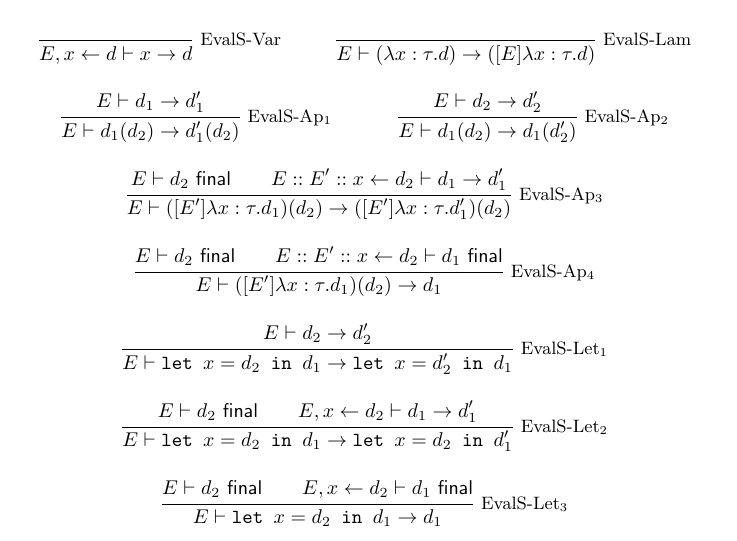
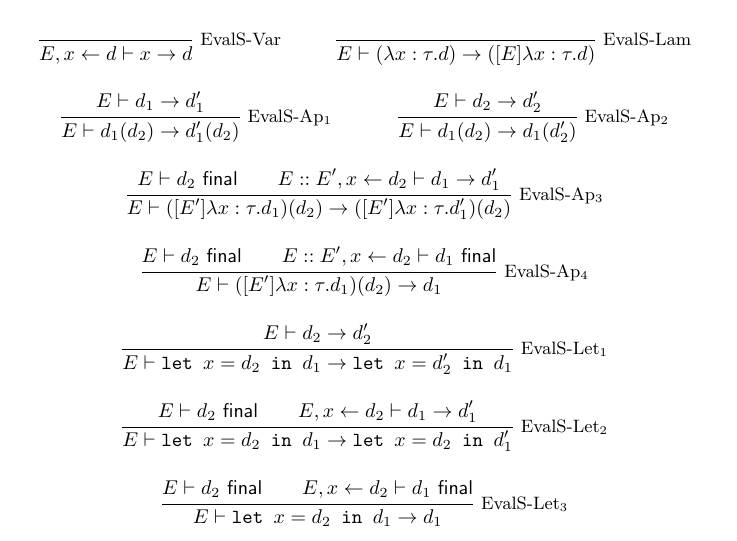
Before and after one commit to jlam55555/hazel-tex, a LaTeX document (environments/main.tex): part of page 3 of 3, cut so that both start at the same text. Compiled offline with pdfLaTeX.

Commit message:
Fix typo in extending environment

```diff
--- a/environments/main.tex
+++ b/environments/main.tex
@@ -82,12 +82,12 @@ The small-step evaluation judgments equivalent to the above big-step judgments a
   \and
   \Infer{EvalS-Ap$_3$}{
     E\vdash d_2\textsf{ final} \\
-    E::E'::x\leftarrow d_2\vdash d_1\to d_1'
+    E::E',x\leftarrow d_2\vdash d_1\to d_1'
   }{E\vdash ([E']\lambda x:\tau.d_1)(d_2)\to ([E']\lambda x:\tau.d_1')(d_2)}
   \and
   \Infer{EvalS-Ap$_4$}{
     E\vdash d_2\textsf{ final} \\
-    E::E'::x\leftarrow d_2\vdash d_1\textsf{ final}
+    E::E',x\leftarrow d_2\vdash d_1\textsf{ final}
   }{E\vdash([E']\lambda x:\tau.d_1)(d_2)\to d_1}
   \and
   \Infer{EvalS-Let$_1$}{
```
Also changed, not shown: environments/main.pdf.
